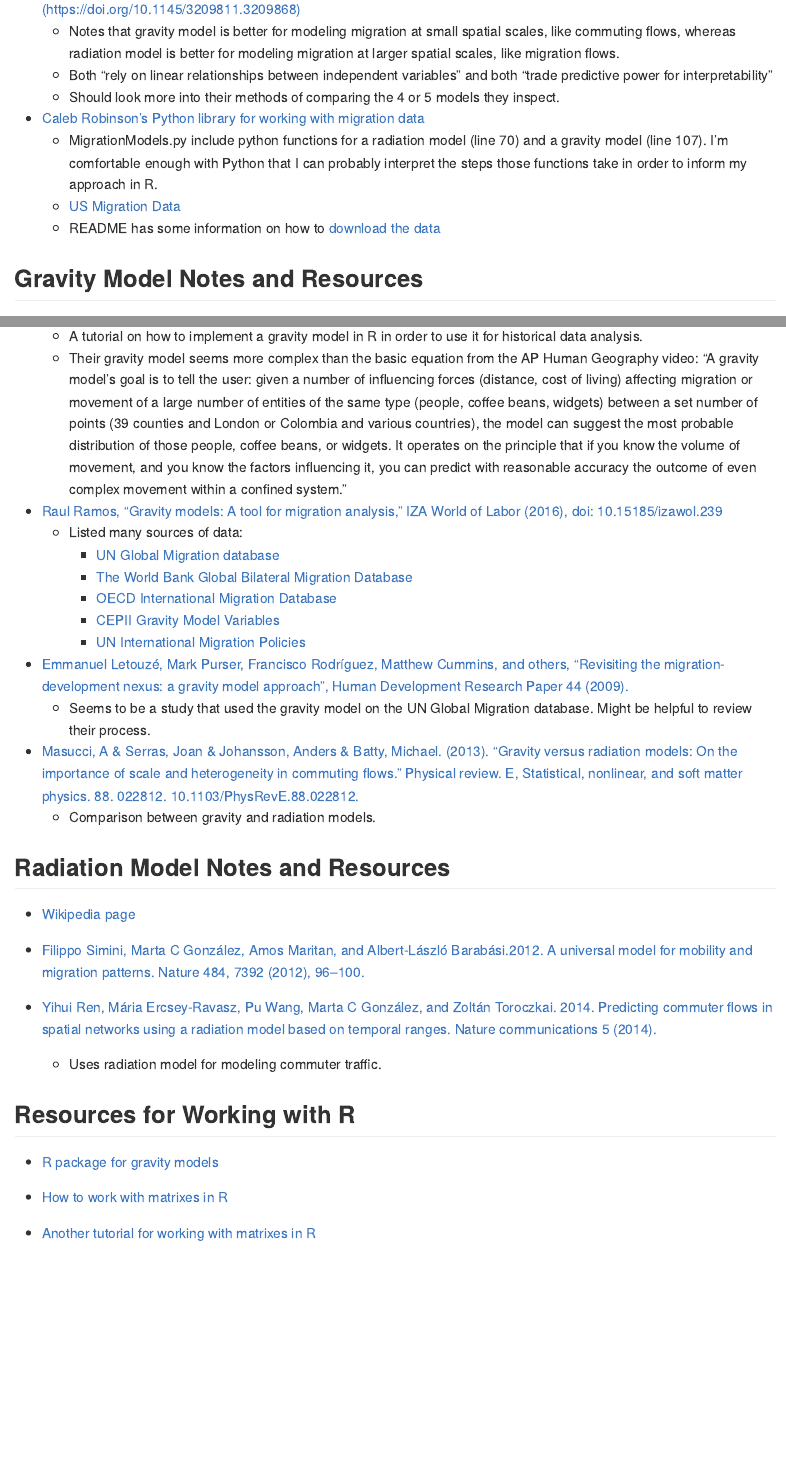
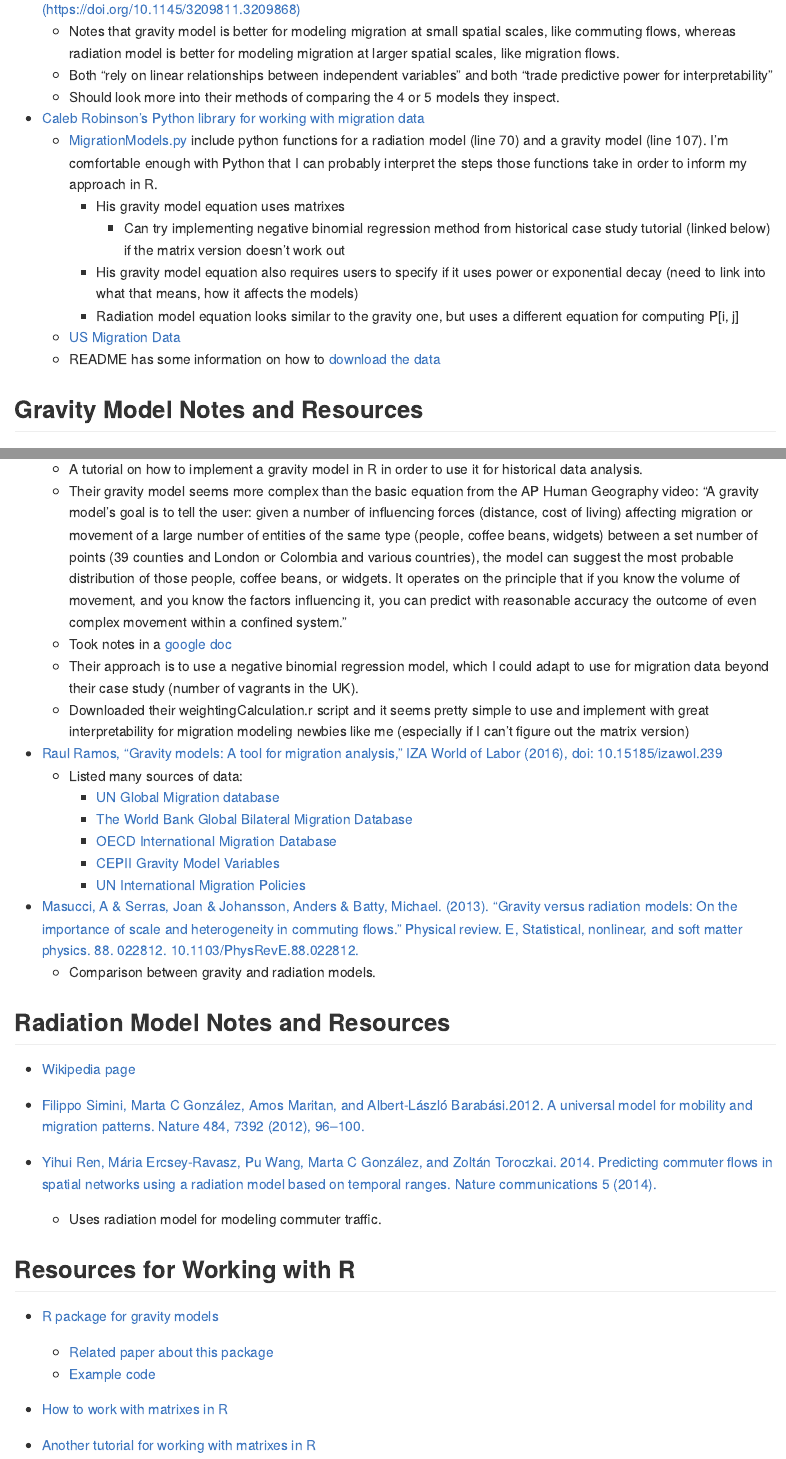
Before and after one commit to ruangroc/ruangroc_project_migration, an R Markdown document (research_notes.Rmd): the page in a window 1100 px wide, from 260 px down, and a second part further down, joined at a grey line. Rendered offline with R 4.5, knitr and Pandoc, with nearby package versions.

Commit message:
More research for issue #2
Did more research into different types of gravity models (regression in R vs matrixes in Python). Looked into how the paper authors implemented their gravity and radiation model functions and read their paper more closely.

```diff
--- a/research_notes.Rmd
+++ b/research_notes.Rmd
@@ -10,7 +10,11 @@ output: github_document
   * Should look more into their methods of comparing the 4 or 5 models they inspect.
 
 * [Caleb Robinson's Python library for working with migration data](https://github.com/calebrob6/migration-lib)
-  * MigrationModels.py include python functions for a radiation model (line 70) and a gravity model (line 107). I'm comfortable enough with Python that I can probably interpret the steps those functions take in order to inform my approach in R.
+  * [MigrationModels.py](https://github.com/calebrob6/migration-lib/blob/master/MigrationModels.py) include python functions for a radiation model (line 70) and a gravity model (line 107). I'm comfortable enough with Python that I can probably interpret the steps those functions take in order to inform my approach in R.
+    * His gravity model equation uses matrixes
+      * Can try implementing negative binomial regression method from historical case study tutorial (linked below) if the matrix version doesn't work out
+    * His gravity model equation also requires users to specify if it uses power or exponential decay (need to link into what that means, how it affects the models)
+    * Radiation model equation looks similar to the gravity one, but uses a different equation for computing P[i, j]
   * [US Migration Data](https://www.irs.gov/statistics/soi-tax-stats-migration-data)
   * README has some information on how to [download the data](https://github.com/calebrob6/migration-lib)
 
@@ -38,6 +43,9 @@ output: github_document
 * [Adam Crymble, "Introduction to Gravity Models of Migration & Trade," The Programming Historian 8 (2019), https://doi.org/10.46430/phen0085.](https://programminghistorian.org/en/lessons/gravity-model)
   * A tutorial on how to implement a gravity model in R in order to use it for historical data analysis.
   * Their gravity model seems more complex than the basic equation from the AP Human Geography video: "A gravity model's goal is to tell the user: given a number of influencing forces (distance, cost of living) affecting migration or movement of a large number of entities of the same type (people, coffee beans, widgets) between a set number of points (39 counties and London or Colombia and various countries), the model can suggest the most probable distribution of those people, coffee beans, or widgets. It operates on the principle that if you know the volume of movement, and you know the factors influencing it, you can predict with reasonable accuracy the outcome of even complex movement within a confined system."
+  * Took notes in a [google doc](https://docs.google.com/document/d/1FBXuk__Yepj9d9vOxqrgbQ1uiV_YX9pO3byxX1NB0vY/edit)
+  * Their approach is to use a negative binomial regression model, which I could adapt to use for migration data beyond their case study (number of vagrants in the UK).
+  * Downloaded their weightingCalculation.r script and it seems pretty simple to use and implement with great  interpretability for migration modeling newbies like me (especially if I can't figure out the matrix version)
 
 * [Raul Ramos, "Gravity models: A tool for migration analysis," IZA World of Labor (2016), doi: 10.15185/izawol.239](https://wol.iza.org/uploads/articles/239/pdfs/gravity-models-tool-for-migration-analysis.pdf)
   * Listed many sources of data:
@@ -46,11 +54,6 @@ output: github_document
     * [OECD International Migration Database](https://stats.oecd.org/Index.aspx?DataSetCode=MIG)
     * [CEPII Gravity Model Variables](http://www.cepii.fr/CEPII/en/publications/wp/abstract.asp?NoDoc=3877)
     * [UN International Migration Policies](https://www.un.org/en/development/desa/population/theme/policy/wpp2019.asp)
-
-* [Emmanuel Letouzé, Mark Purser, Francisco Rodríguez, Matthew Cummins, and
-others, "Revisiting the migration-development nexus: a gravity model
-approach", Human Development Research Paper 44 (2009).](https://mpra.ub.uni-muenchen.de/19227/1/MPRA_paper_19227.pdf)
-  * Seems to be a study that used the gravity model on the UN Global Migration database. Might be helpful to review their process.
 
 * [Masucci, A & Serras, Joan & Johansson, Anders & Batty, Michael. (2013). "Gravity versus radiation models: On the importance of scale and heterogeneity in commuting flows." Physical review. E, Statistical, nonlinear, and soft matter physics. 88. 022812. 10.1103/PhysRevE.88.022812. ](https://www.researchgate.net/publication/256607616_Gravity_versus_radiation_models_On_the_importance_of_scale_and_heterogeneity_in_commuting_flows)
   * Comparison between gravity and radiation models.
@@ -66,6 +69,8 @@ approach", Human Development Research Paper 44 (2009).](https://mpra.ub.uni-muen
 
 ## Resources for Working with R
 * [R package for gravity models](https://pacha.dev/gravity/)
+  * [Related paper about this package](https://www.ajs.or.at/index.php/ajs/article/view/688)
+  * [Example code](https://pacha.dev/gravity/articles/crash-course-on-gravity-models.html)
 
 * [How to work with matrixes in R](https://www.datamentor.io/r-programming/matrix/)
 
```
Also changed, not shown: TODO.md (+3 -3 lines), research_notes.md, research_notes.Rmd (1 more changed lines).
